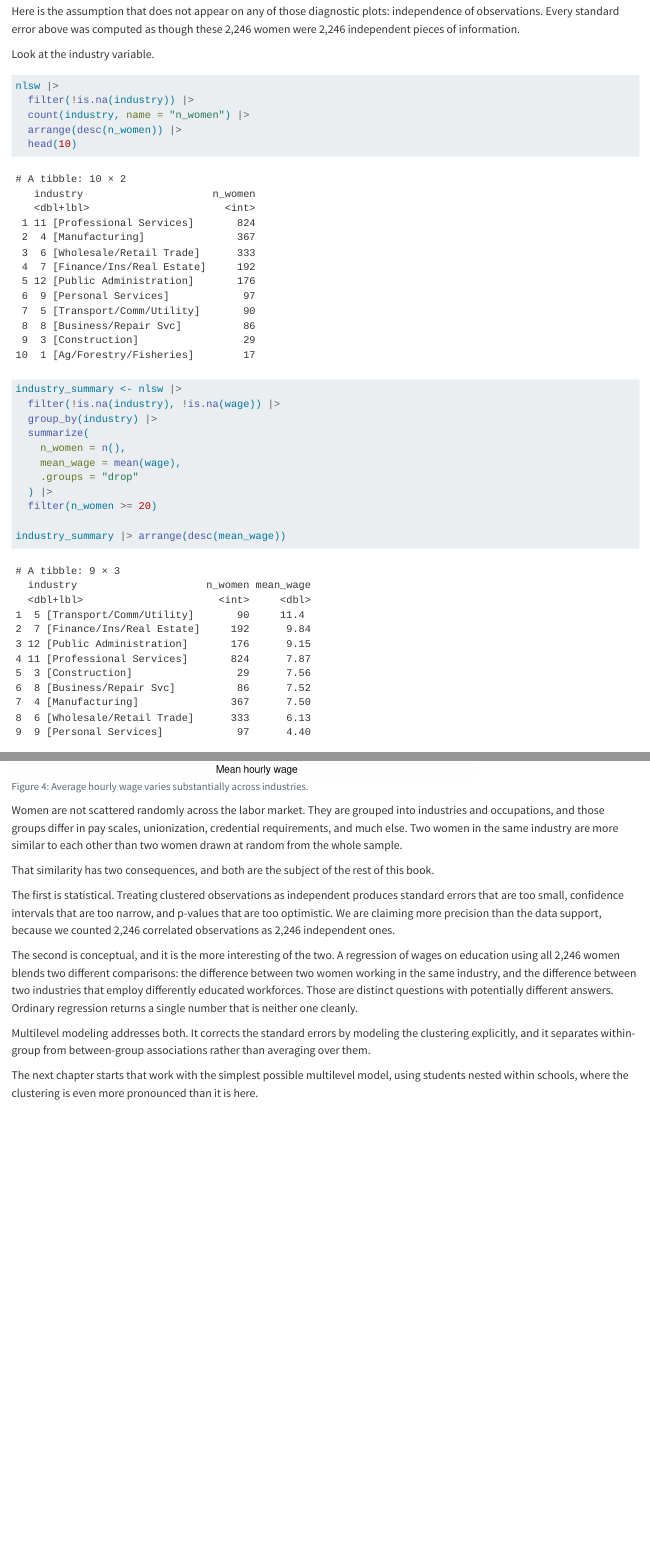
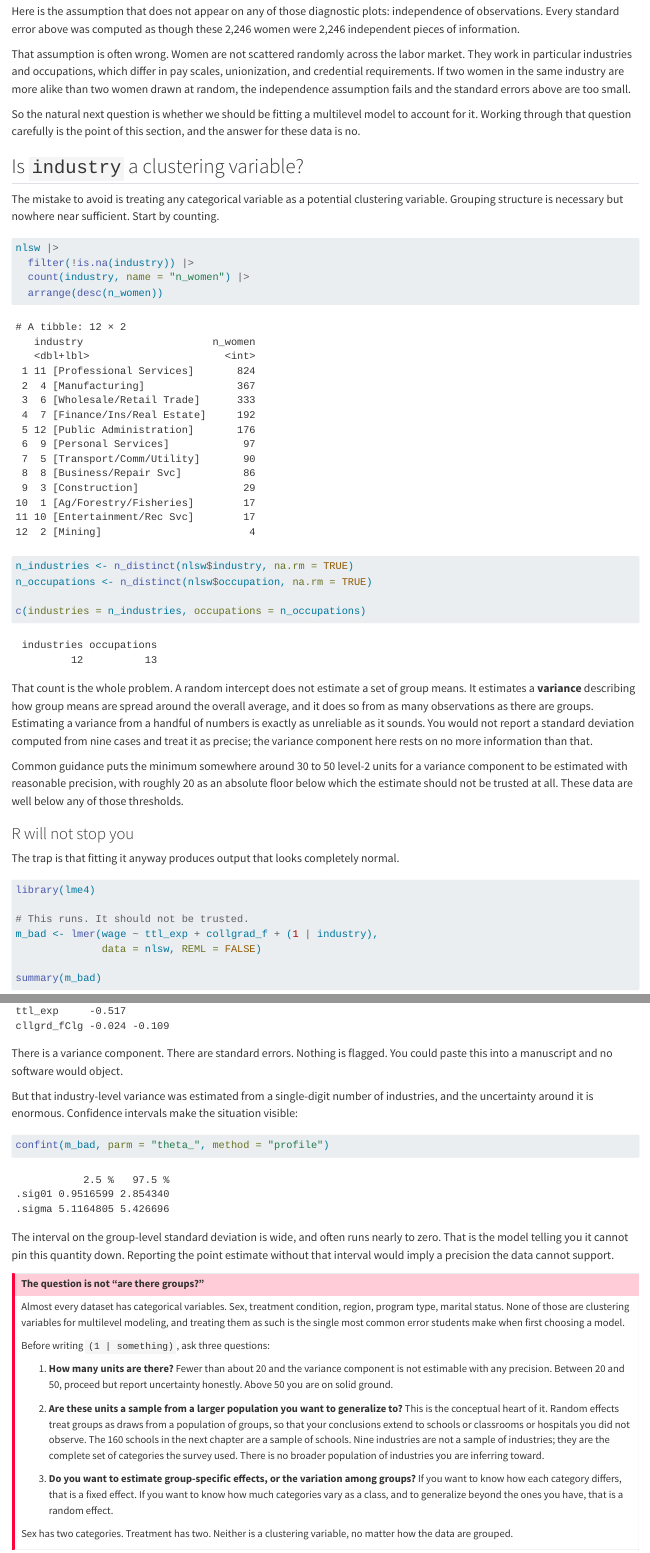
Before and after one commit to mikediam123/mlm-textbook, a Quarto document (02-regression-review.qmd): the page in a window 1100 px wide, from 8160 px down, and a second part further down, joined at a grey line. Rendered offline with R 4.5, knitr and Pandoc in place of Quarto, with nearby package versions; some code elsewhere in the file could not run offline.

Commit message:
Updated Module 2

````diff
--- a/02-regression-review.qmd
+++ b/02-regression-review.qmd
@@ -169,38 +169,39 @@ The residuals-versus-fitted plot checks linearity and constant variance. With ri
 
 Here is the assumption that does not appear on any of those diagnostic plots: independence of observations. Every standard error above was computed as though these 2,246 women were 2,246 independent pieces of information.
 
-Look at the industry variable.
+That assumption is often wrong. Women are not scattered randomly across the labor market. They work in particular industries and occupations, which differ in pay scales, unionization, and credential requirements. If two women in the same industry are more alike than two women drawn at random, the independence assumption fails and the standard errors above are too small.
+
+So the natural next question is whether we should be fitting a multilevel model to account for it. Working through that question carefully is the point of this section, and the answer for these data is no.
+
+## Is `industry` a clustering variable?
+
+The mistake to avoid is treating any categorical variable as a potential clustering variable. Grouping structure is necessary but nowhere near sufficient. Start by counting.
 
 ```{r}
 nlsw |>
   filter(!is.na(industry)) |>
   count(industry, name = "n_women") |>
-  arrange(desc(n_women)) |>
-  head(10)
+  arrange(desc(n_women))
 ```
 
 ```{r}
-industry_summary <- nlsw |>
-  filter(!is.na(industry), !is.na(wage)) |>
-  group_by(industry) |>
-  summarize(
-    n_women = n(),
-    mean_wage = mean(wage),
-    .groups = "drop"
-  ) |>
-  filter(n_women >= 20)
+n_industries <- n_distinct(nlsw$industry, na.rm = TRUE)
+n_occupations <- n_distinct(nlsw$occupation, na.rm = TRUE)
 
-industry_summary |> arrange(desc(mean_wage))
+c(industries = n_industries, occupations = n_occupations)
 ```
 
+That count is the whole problem. A random intercept does not estimate a set of group means. It estimates a **variance** describing how group means are spread around the overall average, and it does so from as many observations as there are groups. Estimating a variance from a handful of numbers is exactly as unreliable as it sounds. You would not report a standard deviation computed from nine cases and treat it as precise; the variance component here rests on no more information than that.
+
+Common guidance puts the minimum somewhere around 30 to 50 level-2 units for a variance component to be estimated with reasonable precision, with roughly 20 as an absolute floor below which the estimate should not be trusted at all. These data are well below any of those thresholds.
+
+### R will not stop you
+
+The trap is that fitting it anyway produces output that looks completely normal.
+
 ```{r}
-#| label: fig-industry
-#| fig-cap: "Average hourly wage varies substantially across industries."
+#| message: false
 
-ggplot(industry_summary, aes(x = reorder(factor(industry), mean_wage), y = mean_wage)) +
-  geom_col(fill = "#1a7a6e") +
-  coord_flip() +
-  labs(title = "Mean Hourly Wage by Industry",
-       subtitle = "Industries with at least 20 respondents",
-       x = "Industry code", y = "Mean hourly wage") +
-  theme_minimal()
+library(lme4)
+
+# This runs. It should not be trusted.
@@ -207,13 +212,29 @@ ggplot(industry_summary, aes(x = reorder(factor(industry), mean_wage), y = mean_
 ```
 
-Women are not scattered randomly across the labor market. They are grouped into industries and occupations, and those groups differ in pay scales, unionization, credential requirements, and much else. Two women in the same industry are more similar to each other than two women drawn at random from the whole sample.
+There is a variance component. There are standard errors. Nothing is flagged. You could paste this into a manuscript and no software would object.
 
-That similarity has two consequences, and both are the subject of the rest of this book.
+But that industry-level variance was estimated from a single-digit number of industries, and the uncertainty around it is enormous. Confidence intervals make the situation visible:
 
-The first is statistical. Treating clustered observations as independent produces standard errors that are too small, confidence intervals that are too narrow, and p-values that are too optimistic. We are claiming more precision than the data support, because we counted 2,246 correlated observations as 2,246 independent ones.
+```{r}
+#| warning: false
+#| message: false
 
-The second is conceptual, and it is the more interesting of the two. A regression of wages on education using all 2,246 women blends two different comparisons: the difference between two women working in the same industry, and the difference between two industries that employ differently educated workforces. Those are distinct questions with potentially different answers. Ordinary regression returns a single number that is neither one cleanly.
+confint(m_bad, parm = "theta_", method = "profile")
+```
 
-Multilevel modeling addresses both. It corrects the standard errors by modeling the clustering explicitly, and it separates within-group from between-group associations rather than averaging over them.
+The interval on the group-level standard deviation is wide, and often runs nearly to zero. That is the model telling you it cannot pin this quantity down. Reporting the point estimate without that interval would imply a precision the data cannot support.
 
-The next chapter starts that work with the simplest possible multilevel model, using students nested within schools, where the clustering is even more pronounced than it is here.
+::: {.callout-important}
+## The question is not "are there groups?"
+
+Almost every dataset has categorical variables. Sex, treatment condition, region, program type, marital status. None of those are clustering variables for multilevel modeling, and treating them as such is the single most common error students make when first choosing a model.
+
+Before writing `(1 | something)`, ask three questions:
+
+1. **How many units are there?** Fewer than about 20 and the variance component is not estimable with any precision. Between 20 and 50, proceed but report uncertainty honestly. Above 50 you are on solid ground.
+
+2. **Are these units a sample from a larger population you want to generalize to?** This is the conceptual heart of it. Random effects treat groups as draws from a population of groups, so that your conclusions extend to schools or classrooms or hospitals you did not observe. The 160 schools in the next chapter are a sample of schools. Nine industries are not a sample of industries; they are the complete set of categories the survey used. There is no broader population of industries you are inferring toward.
+
+3. **Do you want to estimate group-specific effects, or the variation among groups?** If you want to know how each category differs, that is a fixed effect. If you want to know how much categories vary as a class, and to generalize beyond the ones you have, that is a random effect.
+
+Sex has two categories. Treatment has two. Neither is a clustering variable, no matter how the data are grouped.
````
Also changed, not shown: CHANGELOG.md, docs/search.json, 02-regression-review.qmd (27 more changed lines), 4 other files.
